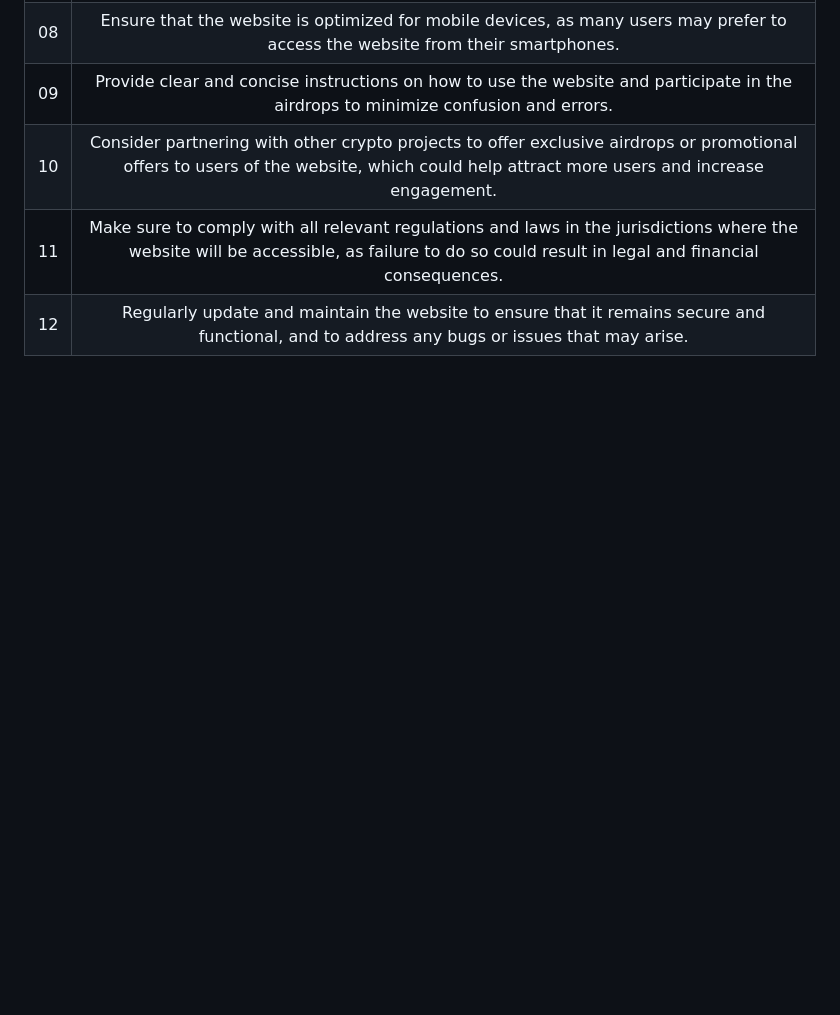
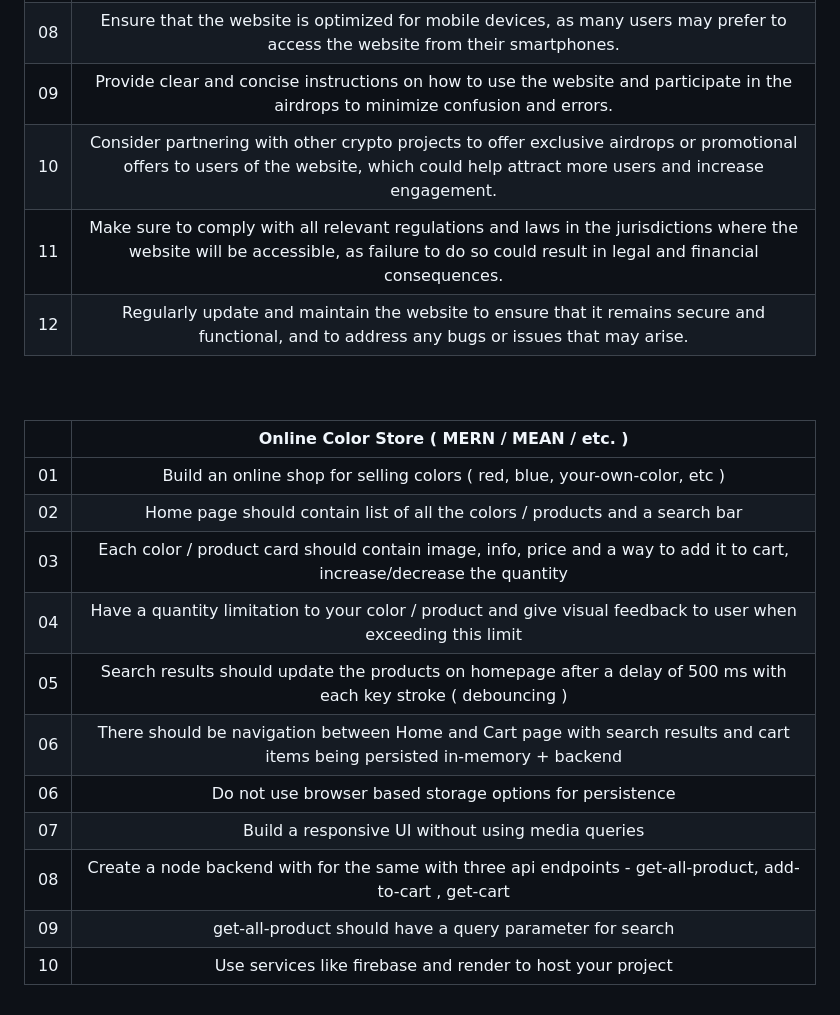
Before and after one commit to hkirat/project-ideas, a Markdown page: README.md, the part around the change. Rendered like a GitHub page; blank space fills up the shorter version.

Commit message:
Online color store (#1)
* online color store

* add backend part

```diff
--- a/README.md
+++ b/README.md
@@ -59,3 +59,21 @@
 | 10 |	Consider partnering with other crypto projects to offer exclusive airdrops or promotional offers to users of the website, which could help attract more users and increase engagement.
 | 11 |	Make sure to comply with all relevant regulations and laws in the jurisdictions where the website will be accessible, as failure to do so could result in legal and financial consequences.
 | 12 |	Regularly update and maintain the website to ensure that it remains secure and functional, and to address any bugs or issues that may arise.
+
+
+<br>
+<br>
+
+|  | Online Color Store ( MERN / MEAN / etc. )  |
+| :----: | :---: |
+| 01 | Build an online shop for selling colors ( red, blue, your-own-color, etc ) |
+| 02 | Home page should contain list of all the colors / products and a search bar |
+| 03 | Each color / product card should contain image, info, price and a way to add it to cart, increase/decrease the quantity |
+| 04 | Have a quantity limitation to your color / product and give visual feedback to user when exceeding this limit |
+| 05 | Search results should update the products on homepage after a delay of 500 ms with each key stroke ( debouncing ) |
+| 06 | There should be navigation between Home and Cart page with search results and cart items being persisted in-memory + backend |
+| 06 | Do not use browser based storage options for persistence |
+| 07 | Build a responsive UI without using media queries |
+| 08 | Create a node backend with for the same with three api endpoints - get-all-product, add-to-cart , get-cart |
+| 09 | get-all-product should have a query parameter for search |
+| 10 | Use services like firebase and render to host your project |
```
